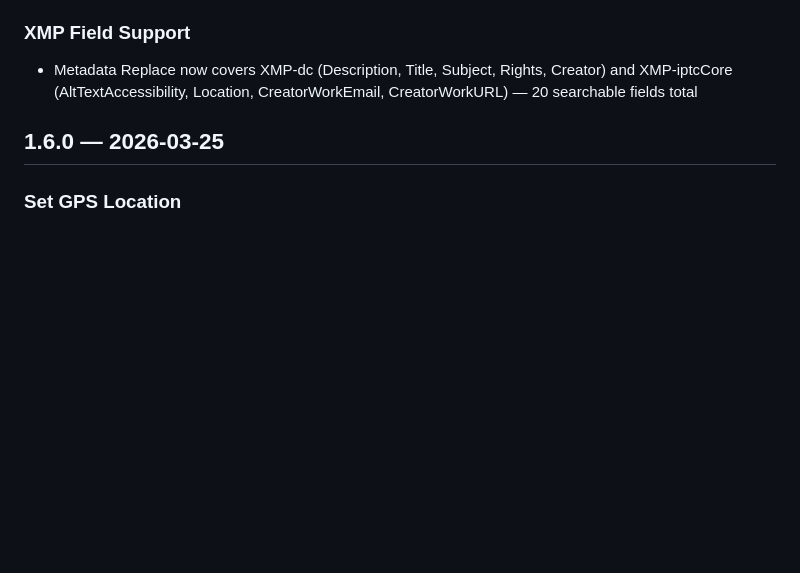
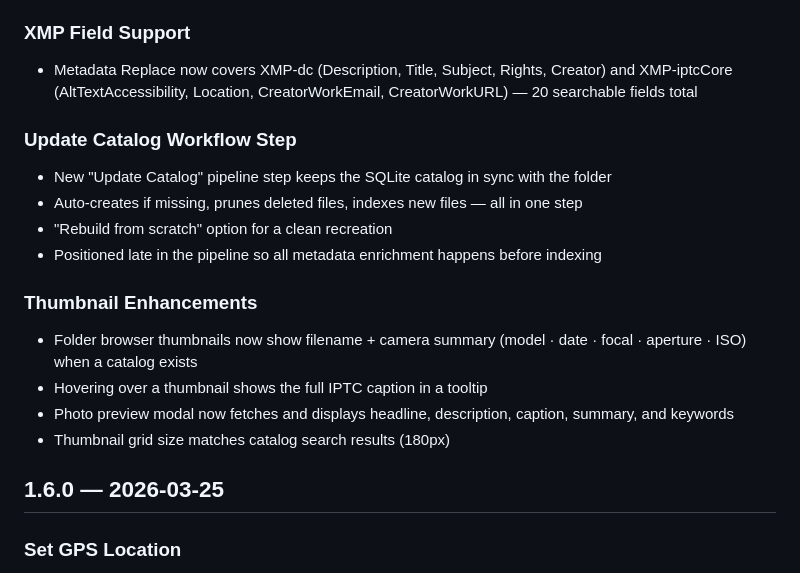
Before and after one commit to igoros777/photoshell, a Markdown page: CHANGELOG.md, the part around the change. Rendered like a GitHub page; blank space fills up the shorter version.

Commit message:
docs: update CHANGELOG and web_ui_help for v1.7.0 additions
Added Update Catalog workflow step, thumbnail enhancements (filename +
camera summary, hover captions, preview metadata, grid size match) to
CHANGELOG v1.7.0 entry. Updated web_ui_help.md step table and Mermaid
flowchart with Update Catalog step.

Co-Authored-By: Claude Opus 4.6 <noreply@anthropic.com>

```diff
--- a/CHANGELOG.md
+++ b/CHANGELOG.md
@@ -14,6 +14,18 @@
 
 ### XMP Field Support
 - Metadata Replace now covers XMP-dc (Description, Title, Subject, Rights, Creator) and XMP-iptcCore (AltTextAccessibility, Location, CreatorWorkEmail, CreatorWorkURL) — 20 searchable fields total
+
+### Update Catalog Workflow Step
+- New "Update Catalog" pipeline step keeps the SQLite catalog in sync with the folder
+- Auto-creates if missing, prunes deleted files, indexes new files — all in one step
+- "Rebuild from scratch" option for a clean recreation
+- Positioned late in the pipeline so all metadata enrichment happens before indexing
+
+### Thumbnail Enhancements
+- Folder browser thumbnails now show filename + camera summary (model · date · focal · aperture · ISO) when a catalog exists
+- Hovering over a thumbnail shows the full IPTC caption in a tooltip
+- Photo preview modal now fetches and displays headline, description, caption, summary, and keywords
+- Thumbnail grid size matches catalog search results (180px)
 
 ## 1.6.0 — 2026-03-25
 
```
Also changed, not shown: docs/web_ui_help.md (+3 -1 lines).
